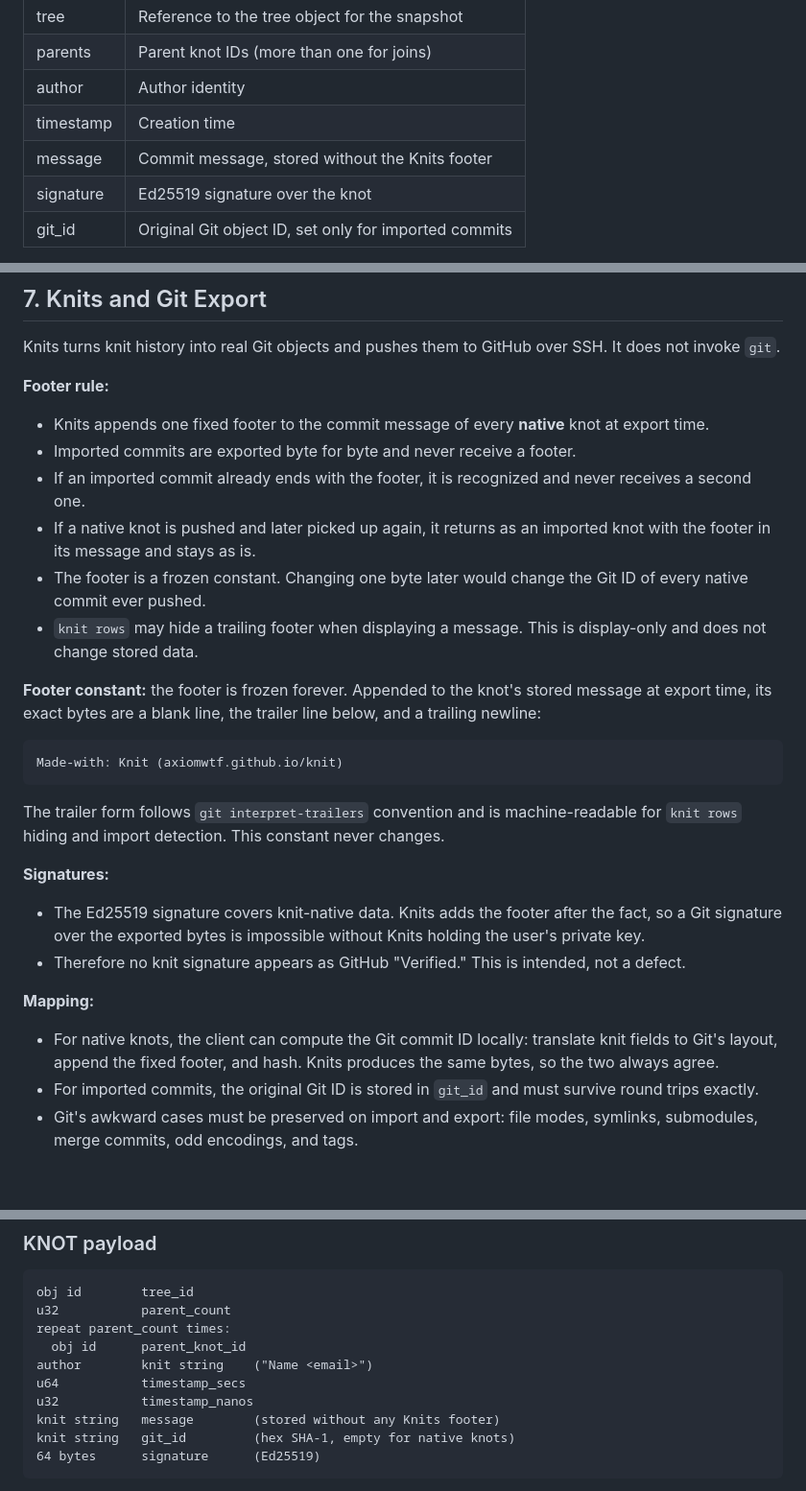
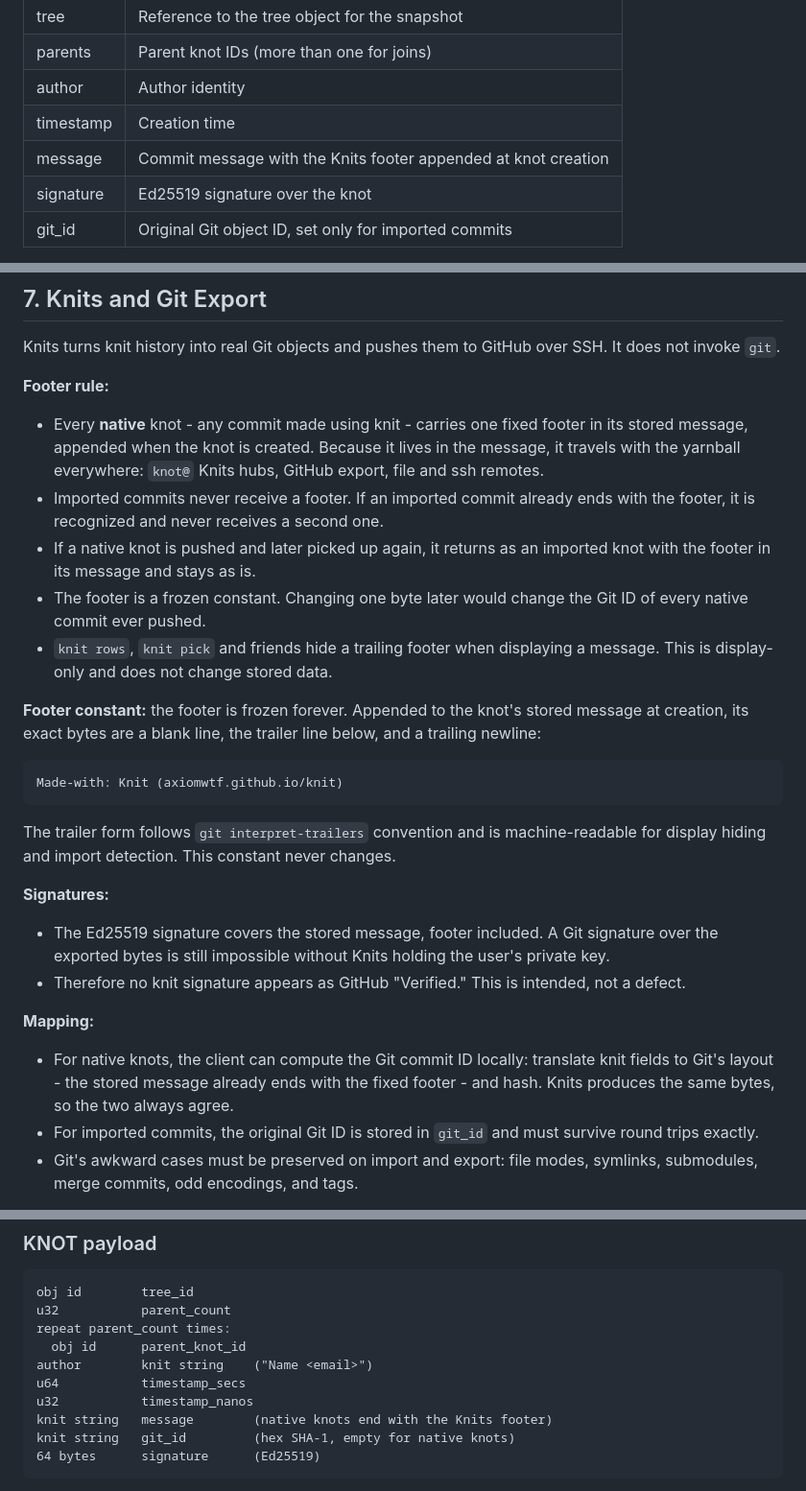
Before and after one commit to axiomwtf/axiomwtf.github.io, a Markdown page: knitspec.md, 3 parts joined by grey strips. Shown at 96% size. GitHub-like rendering; blank space fills up the shorter version.

Commit message:
knitspec: footer baked into native knot messages
Generated with [Devin](https://devin.ai)

Co-Authored-By: Devin <158243242+devin-ai-integration[bot]@users.noreply.github.com>

````diff
--- a/knitspec.md
+++ b/knitspec.md
@@ -61,7 +61,7 @@ Fields:
 | parents | Parent knot IDs (more than one for joins) |
 | author | Author identity |
 | timestamp | Creation time |
-| message | Commit message, stored without the Knits footer |
+| message | Commit message with the Knits footer appended at knot creation |
 | signature | Ed25519 signature over the knot |
 | git_id | Original Git object ID, set only for imported commits |
 
@@ -112,29 +112,28 @@ Knits turns knit history into real Git objects and pushes them to GitHub over SS
 
 **Footer rule:**
 
-- Knits appends one fixed footer to the commit message of every **native** knot at export time.
-- Imported commits are exported byte for byte and never receive a footer.
-- If an imported commit already ends with the footer, it is recognized and never receives a second one.
+- Every **native** knot - any commit made using knit - carries one fixed footer in its stored message, appended when the knot is created. Because it lives in the message, it travels with the yarnball everywhere: `knot@` Knits hubs, GitHub export, file and ssh remotes.
+- Imported commits never receive a footer. If an imported commit already ends with the footer, it is recognized and never receives a second one.
 - If a native knot is pushed and later picked up again, it returns as an imported knot with the footer in its message and stays as is.
 - The footer is a frozen constant. Changing one byte later would change the Git ID of every native commit ever pushed.
-- `knit rows` may hide a trailing footer when displaying a message. This is display-only and does not change stored data.
+- `knit rows`, `knit pick` and friends hide a trailing footer when displaying a message. This is display-only and does not change stored data.
 
-**Footer constant:** the footer is frozen forever. Appended to the knot's stored message at export time, its exact bytes are a blank line, the trailer line below, and a trailing newline:
+**Footer constant:** the footer is frozen forever. Appended to the knot's stored message at creation, its exact bytes are a blank line, the trailer line below, and a trailing newline:
 
 ```
 Made-with: Knit (axiomwtf.github.io/knit)
 ```
 
-The trailer form follows `git interpret-trailers` convention and is machine-readable for `knit rows` hiding and import detection. This constant never changes.
+The trailer form follows `git interpret-trailers` convention and is machine-readable for display hiding and import detection. This constant never changes.
 
 **Signatures:**
 
-- The Ed25519 signature covers knit-native data. Knits adds the footer after the fact, so a Git signature over the exported bytes is impossible without Knits holding the user's private key.
+- The Ed25519 signature covers the stored message, footer included. A Git signature over the exported bytes is still impossible without Knits holding the user's private key.
 - Therefore no knit signature appears as GitHub "Verified." This is intended, not a defect.
 
 **Mapping:**
 
-- For native knots, the client can compute the Git commit ID locally: translate knit fields to Git's layout, append the fixed footer, and hash. Knits produces the same bytes, so the two always agree.
+- For native knots, the client can compute the Git commit ID locally: translate knit fields to Git's layout - the stored message already ends with the fixed footer - and hash. Knits produces the same bytes, so the two always agree.
 - For imported commits, the original Git ID is stored in `git_id` and must survive round trips exactly.
 - Git's awkward cases must be preserved on import and export: file modes, symlinks, submodules, merge commits, odd encodings, and tags.
 
@@ -431,7 +430,7 @@ repeat parent_count times:
 author        knit string    ("Name <email>")
 u64           timestamp_secs
 u32           timestamp_nanos
-knit string   message        (stored without any Knits footer)
+knit string   message        (native knots end with the Knits footer)
 knit string   git_id         (hex SHA-1, empty for native knots)
 64 bytes      signature      (Ed25519)
 ```
````
